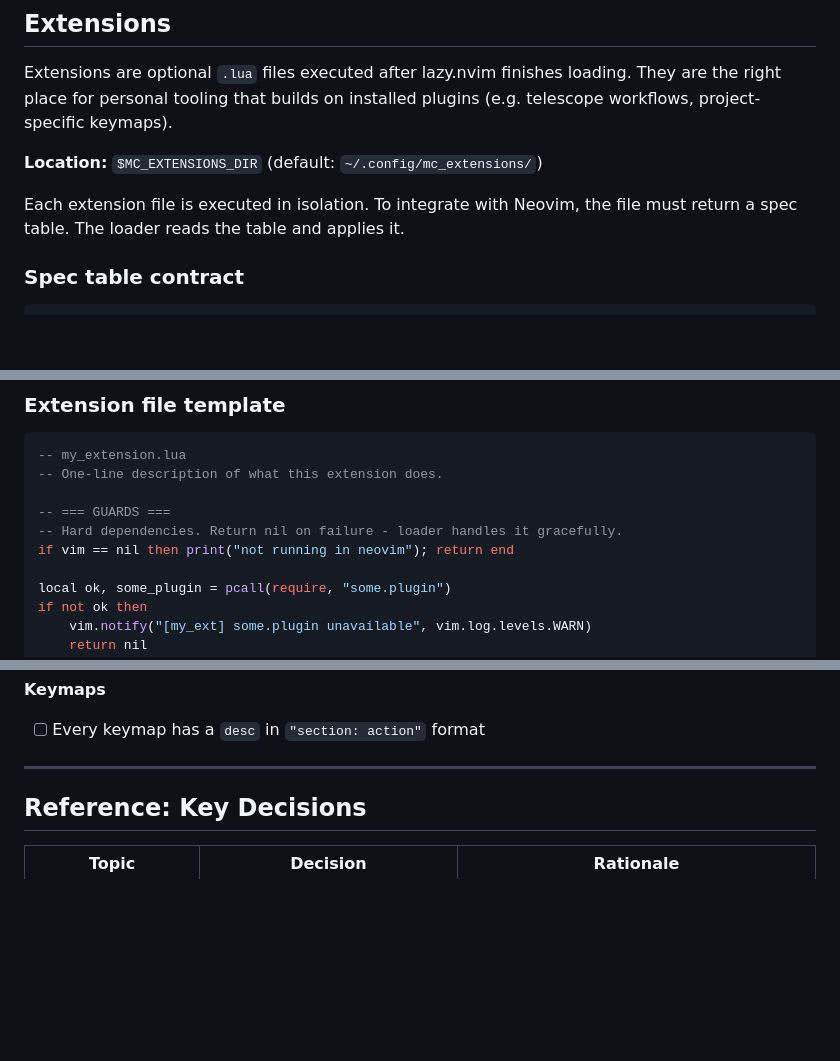
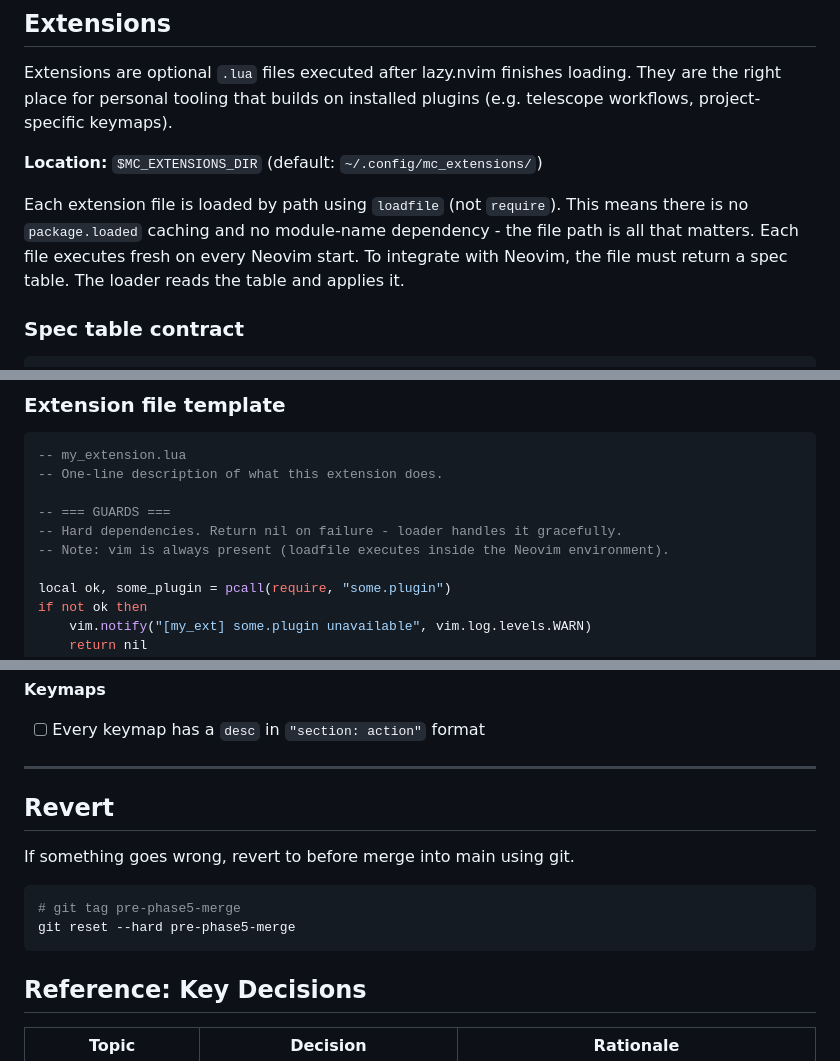
Before and after one commit to luised94/my_config, a Markdown page: docs/neovim_config_guide.md, 3 parts joined by grey strips. GitHub-like rendering; blank space fills up the shorter version.

Commit message:
docs(mc/nvim/guide): Update config guide - Use loadfile.

````diff
--- a/docs/neovim_config_guide.md
+++ b/docs/neovim_config_guide.md
@@ -137,8 +137,11 @@ They are the right place for personal tooling that builds on installed plugins
 
 **Location:** `$MC_EXTENSIONS_DIR` (default: `~/.config/mc_extensions/`)
 
-Each extension file is executed in isolation. To integrate with Neovim, the
-file must return a spec table. The loader reads the table and applies it.
+Each extension file is loaded by path using `loadfile` (not `require`). This
+means there is no `package.loaded` caching and no module-name dependency -
+the file path is all that matters. Each file executes fresh on every Neovim
+start. To integrate with Neovim, the file must return a spec table. The loader
+reads the table and applies it.
 
 ### Spec table contract
 
@@ -176,7 +180,7 @@ If it fails to load, a WARN notification is shown and Neovim continues normally.
 
 -- === GUARDS ===
 -- Hard dependencies. Return nil on failure - loader handles it gracefully.
-if vim == nil then print("not running in neovim"); return end
+-- Note: vim is always present (loadfile executes inside the Neovim environment).
 
 local ok, some_plugin = pcall(require, "some.plugin")
 if not ok then
@@ -309,6 +313,12 @@ non-negotiable.
 - [ ] Every keymap has a `desc` in `"section: action"` format
 
 ---
+## Revert
+If something goes wrong, revert to before merge into main using git.
+```bash
+# git tag pre-phase5-merge
+git reset --hard pre-phase5-merge
+```
 
 ## Reference: Key Decisions
 
````
Also changed, not shown: other parts of docs/neovim_config_guide.md (+2 -1 lines).
